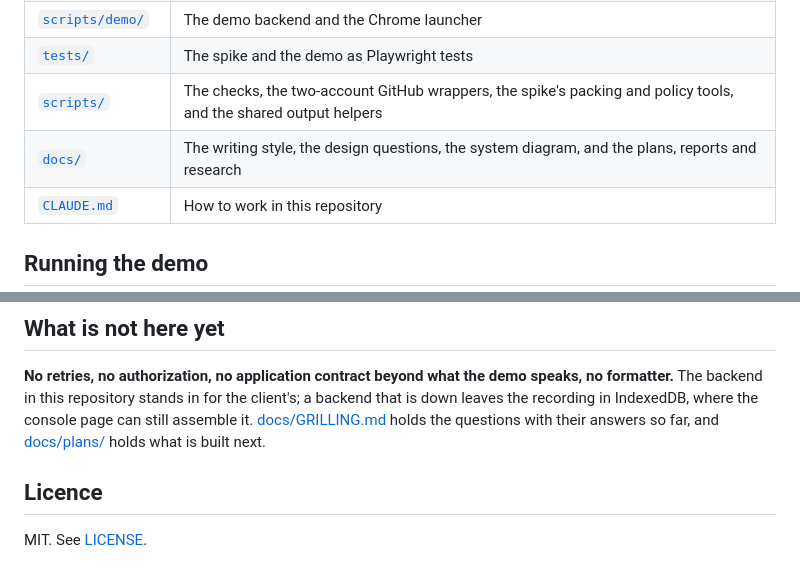
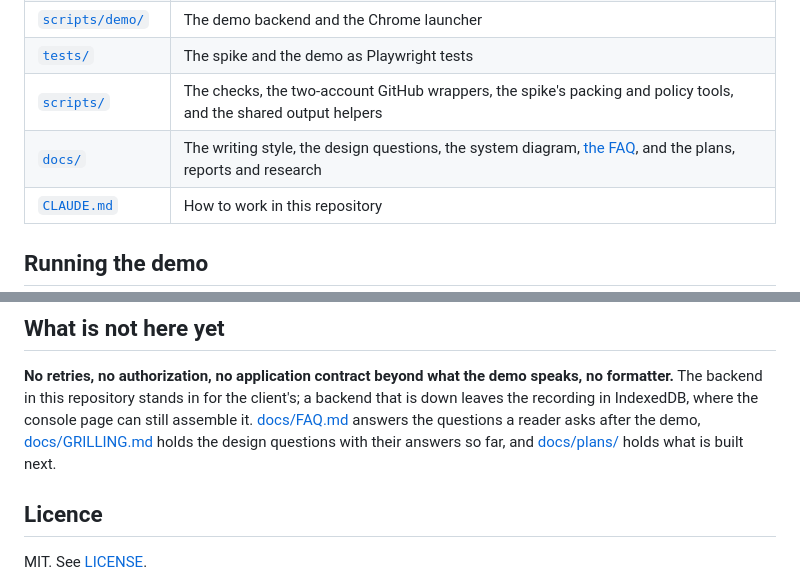
Before and after one commit to njoubert/nimbus-tab-dvr, a Markdown page: README.md, 2 parts joined by grey strips. GitHub-like rendering.

```diff
--- a/README.md
+++ b/README.md
@@ -44,7 +44,7 @@ Capture is granted per tab, by one press of Cmd+Shift+Y or by the allowlist flag
 | [`scripts/demo/`](scripts/demo/) | The demo backend and the Chrome launcher |
 | [`tests/`](tests/) | The spike and the demo as Playwright tests |
 | [`scripts/`](scripts/) | The checks, the two-account GitHub wrappers, the spike's packing and policy tools, and the shared output helpers |
-| [`docs/`](docs/) | The writing style, the design questions, the system diagram, and the plans, reports and research |
+| [`docs/`](docs/) | The writing style, the design questions, the system diagram, [the FAQ](docs/FAQ.md), and the plans, reports and research |
 | [`CLAUDE.md`](CLAUDE.md) | How to work in this repository |
 
 ## Running the demo
@@ -63,7 +63,7 @@ A fleet's Chrome is not launched with the flag; there, one press of Cmd+Shift+Y
 
 **No retries, no authorization, no application contract beyond what the demo speaks, no formatter.**
 The backend in this repository stands in for the client's; a backend that is down leaves the recording in IndexedDB, where the console page can still assemble it.
-[docs/GRILLING.md](docs/GRILLING.md) holds the questions with their answers so far, and [docs/plans/](docs/plans/) holds what is built next.
+[docs/FAQ.md](docs/FAQ.md) answers the questions a reader asks after the demo, [docs/GRILLING.md](docs/GRILLING.md) holds the design questions with their answers so far, and [docs/plans/](docs/plans/) holds what is built next.
 
 ## Licence
 
```
Also changed, not shown: CLAUDE.md (+1 -0 lines), docs/FAQ.md (added, +80 -0 lines).
